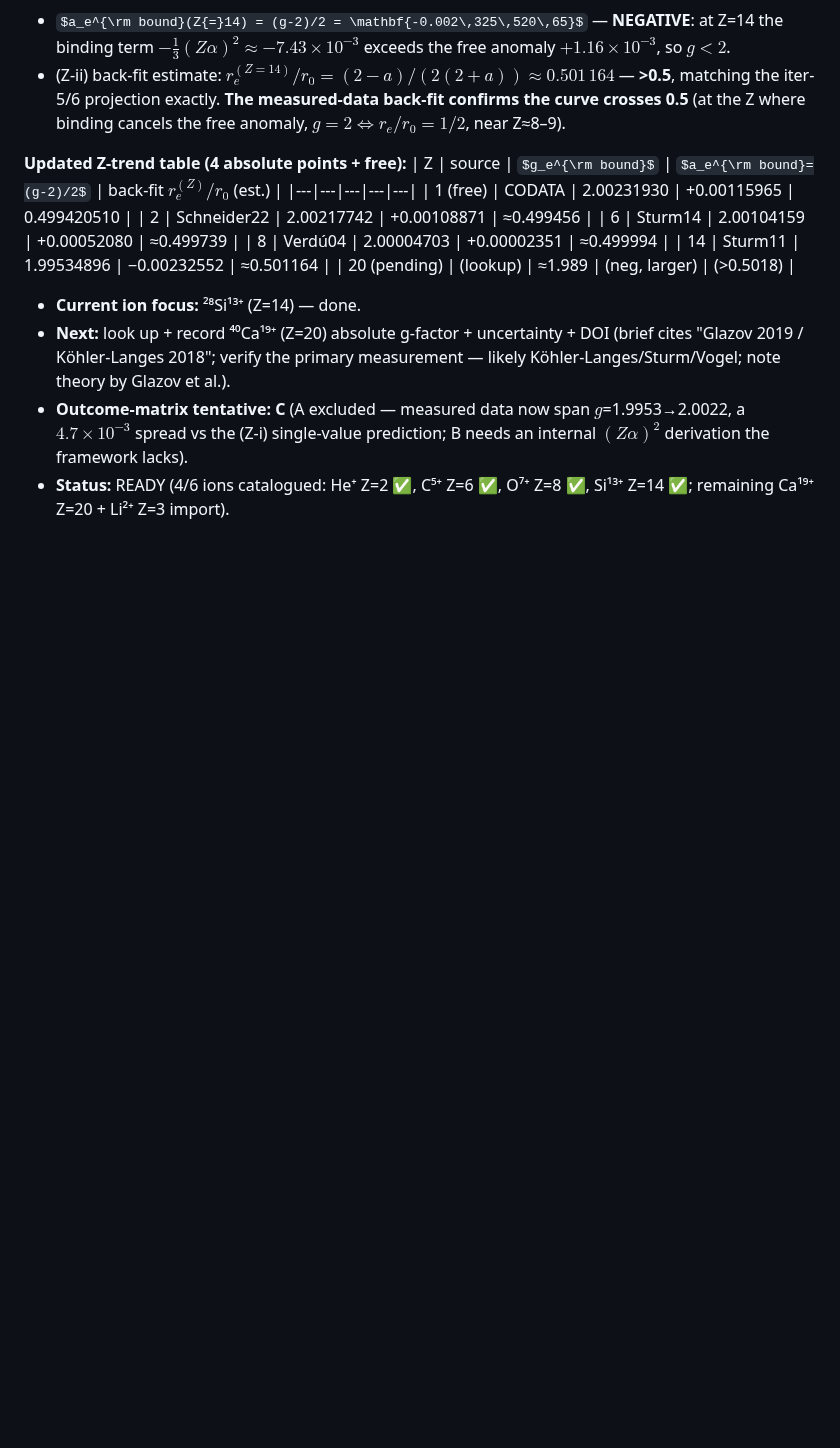
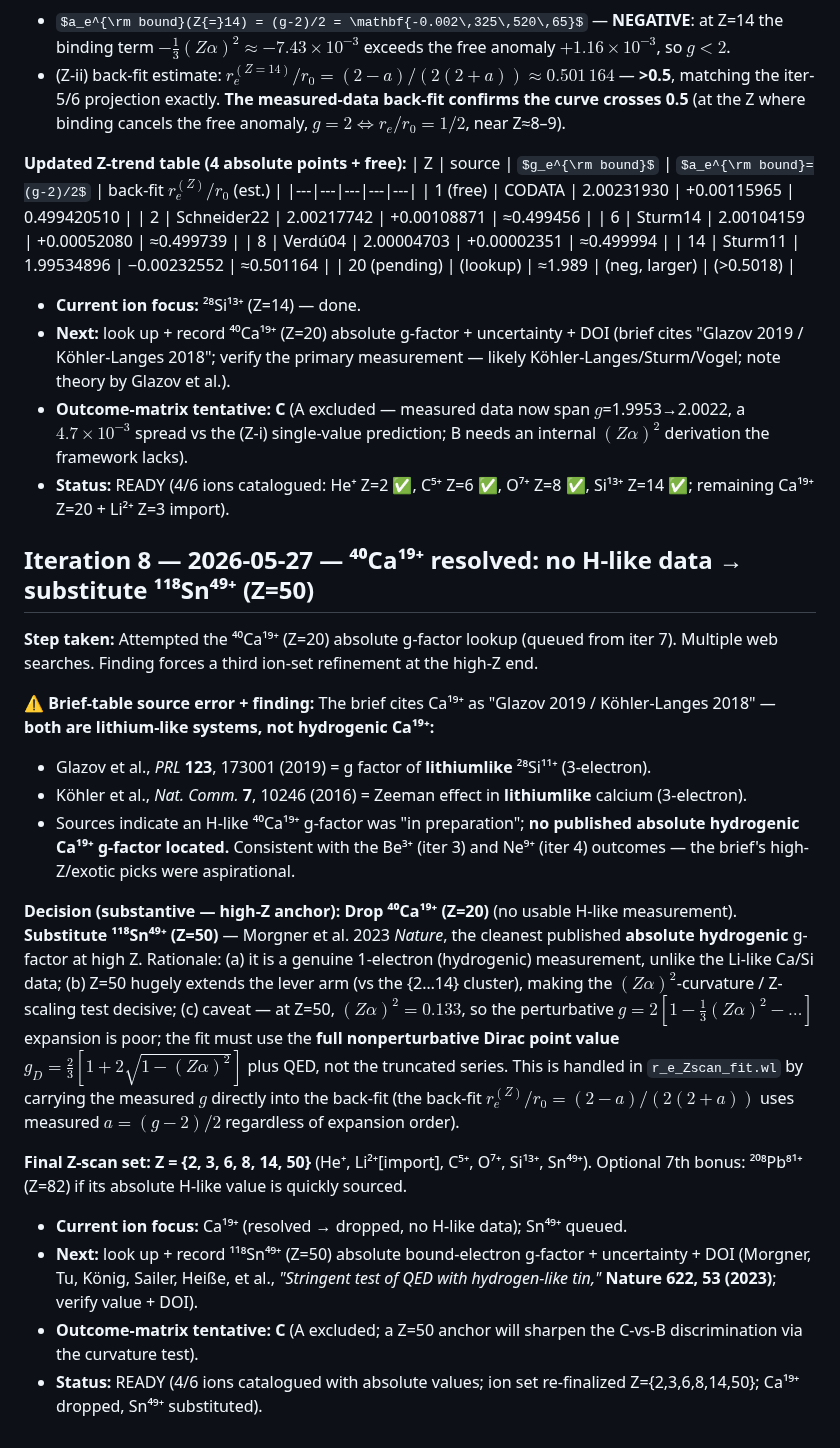
Before and after one commit to temoTxt/PyPhysics, a Markdown page: .dev/research/STATE.md, the part around the change. GitHub-like rendering; some formulas as TeX source; blank space fills up the shorter version.

Commit message:
zscan: Ca19+ has no H-like data (brief cited Li-like), substitute Sn49+ Z=50 (iter 8)
Co-Authored-By: Claude Opus 4.7 (1M context) <noreply@anthropic.com>

```diff
--- a/.dev/research/STATE.md
+++ b/.dev/research/STATE.md
@@ -185,3 +185,21 @@ Final Z-scan: **Z = {2, 3, 6, 8, 14, 20}** — all absolute, well-distributed.
 - **Next:** look up + record ⁴⁰Ca¹⁹⁺ (Z=20) absolute g-factor + uncertainty + DOI (brief cites "Glazov 2019 / Köhler-Langes 2018"; verify the primary measurement — likely Köhler-Langes/Sturm/Vogel; note theory by Glazov et al.).
 - **Outcome-matrix tentative:** **C** (A excluded — measured data now span $g$=1.9953→2.0022, a $4.7\times10^{-3}$ spread vs the (Z-i) single-value prediction; B needs an internal $(Z\alpha)^2$ derivation the framework lacks).
 - **Status:** READY (4/6 ions catalogued: He⁺ Z=2 ✅, C⁵⁺ Z=6 ✅, O⁷⁺ Z=8 ✅, Si¹³⁺ Z=14 ✅; remaining Ca¹⁹⁺ Z=20 + Li²⁺ Z=3 import).
+
+## Iteration 8 — 2026-05-27 — ⁴⁰Ca¹⁹⁺ resolved: no H-like data → substitute ¹¹⁸Sn⁴⁹⁺ (Z=50)
+
+**Step taken:** Attempted the ⁴⁰Ca¹⁹⁺ (Z=20) absolute g-factor lookup (queued from iter 7). Multiple web searches. Finding forces a third ion-set refinement at the high-Z end.
+
+**⚠ Brief-table source error + finding:** The brief cites Ca¹⁹⁺ as "Glazov 2019 / Köhler-Langes 2018" — **both are lithium-like systems, not hydrogenic Ca¹⁹⁺:**
+- Glazov et al., *PRL* **123**, 173001 (2019) = g factor of **lithiumlike** ²⁸Si¹¹⁺ (3-electron).
+- Köhler et al., *Nat. Comm.* **7**, 10246 (2016) = Zeeman effect in **lithiumlike** calcium (3-electron).
+- Sources indicate an H-like ⁴⁰Ca¹⁹⁺ g-factor was "in preparation"; **no published absolute hydrogenic Ca¹⁹⁺ g-factor located.** Consistent with the Be³⁺ (iter 3) and Ne⁹⁺ (iter 4) outcomes — the brief's high-Z/exotic picks were aspirational.
+
+**Decision (substantive — high-Z anchor):** **Drop ⁴⁰Ca¹⁹⁺ (Z=20)** (no usable H-like measurement). **Substitute ¹¹⁸Sn⁴⁹⁺ (Z=50)** — Morgner et al. 2023 *Nature*, the cleanest published **absolute hydrogenic** g-factor at high Z. Rationale: (a) it is a genuine 1-electron (hydrogenic) measurement, unlike the Li-like Ca/Si data; (b) Z=50 hugely extends the lever arm (vs the {2…14} cluster), making the $(Z\alpha)^2$-curvature / Z-scaling test decisive; (c) caveat — at Z=50, $(Z\alpha)^2 = 0.133$, so the perturbative $g=2[1-\tfrac13(Z\alpha)^2-\ldots]$ expansion is poor; the fit must use the **full nonperturbative Dirac point value** $g_D = \tfrac23[1+2\sqrt{1-(Z\alpha)^2}]$ plus QED, not the truncated series. This is handled in `r_e_Zscan_fit.wl` by carrying the measured $g$ directly into the back-fit (the back-fit $r_e^{(Z)}/r_0=(2-a)/(2(2+a))$ uses measured $a=(g-2)/2$ regardless of expansion order).
+
+**Final Z-scan set: Z = {2, 3, 6, 8, 14, 50}** (He⁺, Li²⁺[import], C⁵⁺, O⁷⁺, Si¹³⁺, Sn⁴⁹⁺). Optional 7th bonus: ²⁰⁸Pb⁸¹⁺ (Z=82) if its absolute H-like value is quickly sourced.
+
+- **Current ion focus:** Ca¹⁹⁺ (resolved → dropped, no H-like data); Sn⁴⁹⁺ queued.
+- **Next:** look up + record ¹¹⁸Sn⁴⁹⁺ (Z=50) absolute bound-electron g-factor + uncertainty + DOI (Morgner, Tu, König, Sailer, Heiße, et al., *"Stringent test of QED with hydrogen-like tin,"* **Nature 622, 53 (2023)**; verify value + DOI).
+- **Outcome-matrix tentative:** **C** (A excluded; a Z=50 anchor will sharpen the C-vs-B discrimination via the curvature test).
+- **Status:** READY (4/6 ions catalogued with absolute values; ion set re-finalized Z={2,3,6,8,14,50}; Ca¹⁹⁺ dropped, Sn⁴⁹⁺ substituted).
```
